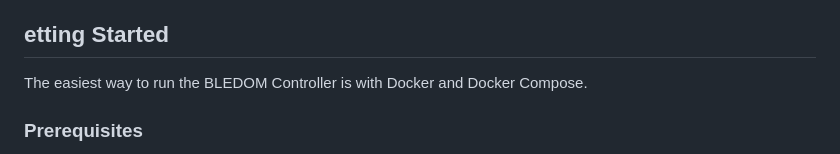
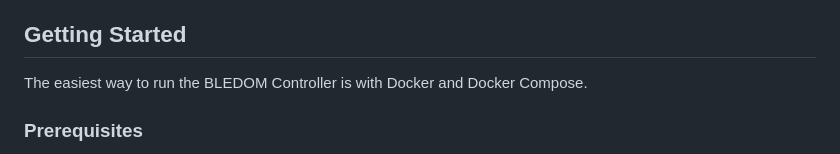
Before and after one commit to AzaOne/bledom-controller, a Markdown page: README.md, the part around the change printed below. Rendered like a GitHub page.

Commit message:
fix: Correct typos in README.md

```diff
--- a/README.md
+++ b/README.md
@@ -16,7 +15,7 @@ An advanced web-based controller for "BLEDOM" Bluetooth Low Energy (BLE) LED lig
 - **Dockerized & Cross-Platform:** Easy deployment using Docker and Docker Compose. Build scripts are included for native cross-platform binaries (Linux AMD64/ARM64).
 - **Automatic Reconnection:** The agent constantly monitors the BLE connection and will automatically reconnect and resume patterns if the device disconnects.
 
-## etting Started
+## Getting Started
 
 The easiest way to run the BLEDOM Controller is with Docker and Docker Compose.
 
```
Also changed, not shown: other parts of README.md (+7 -8 lines).
